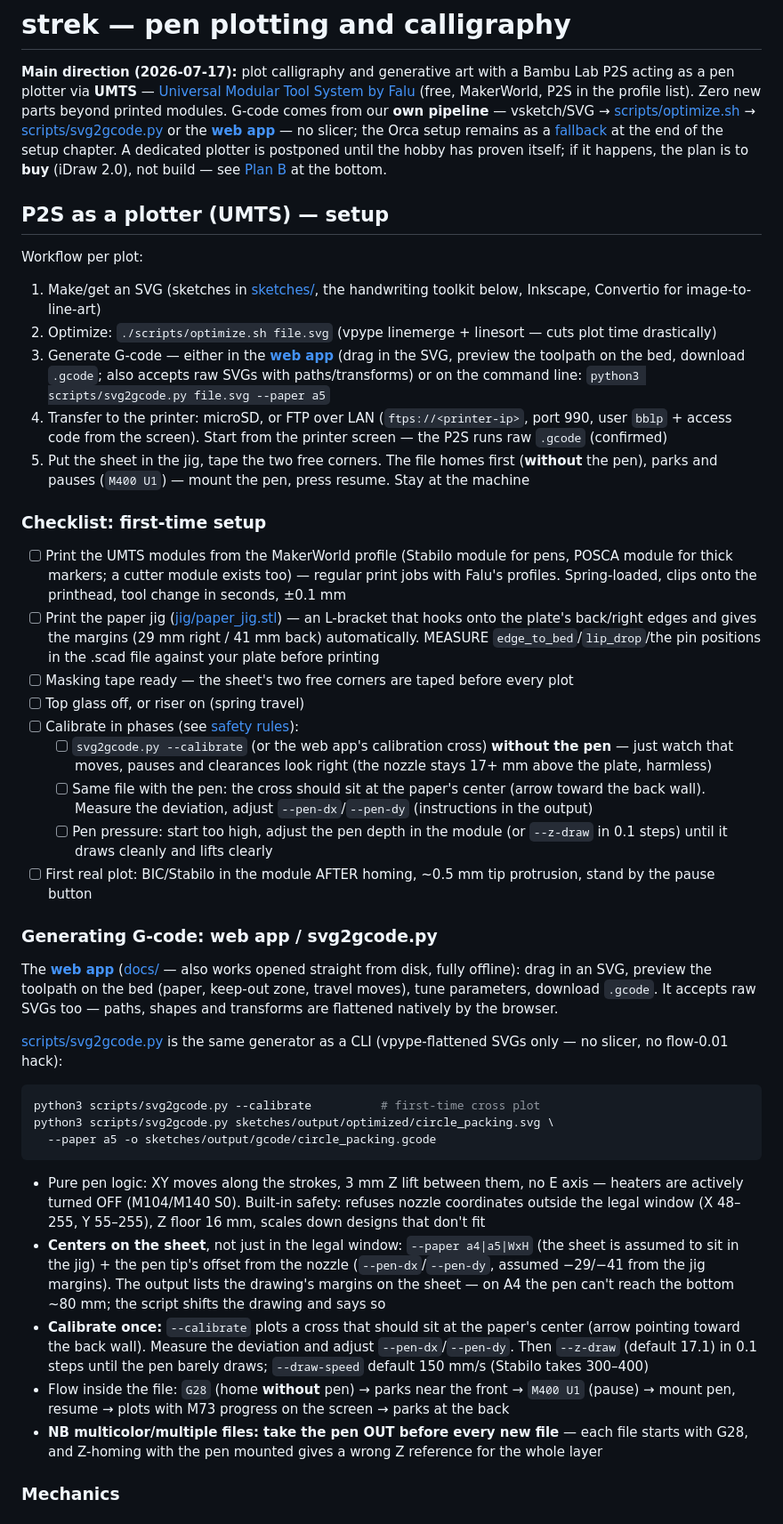
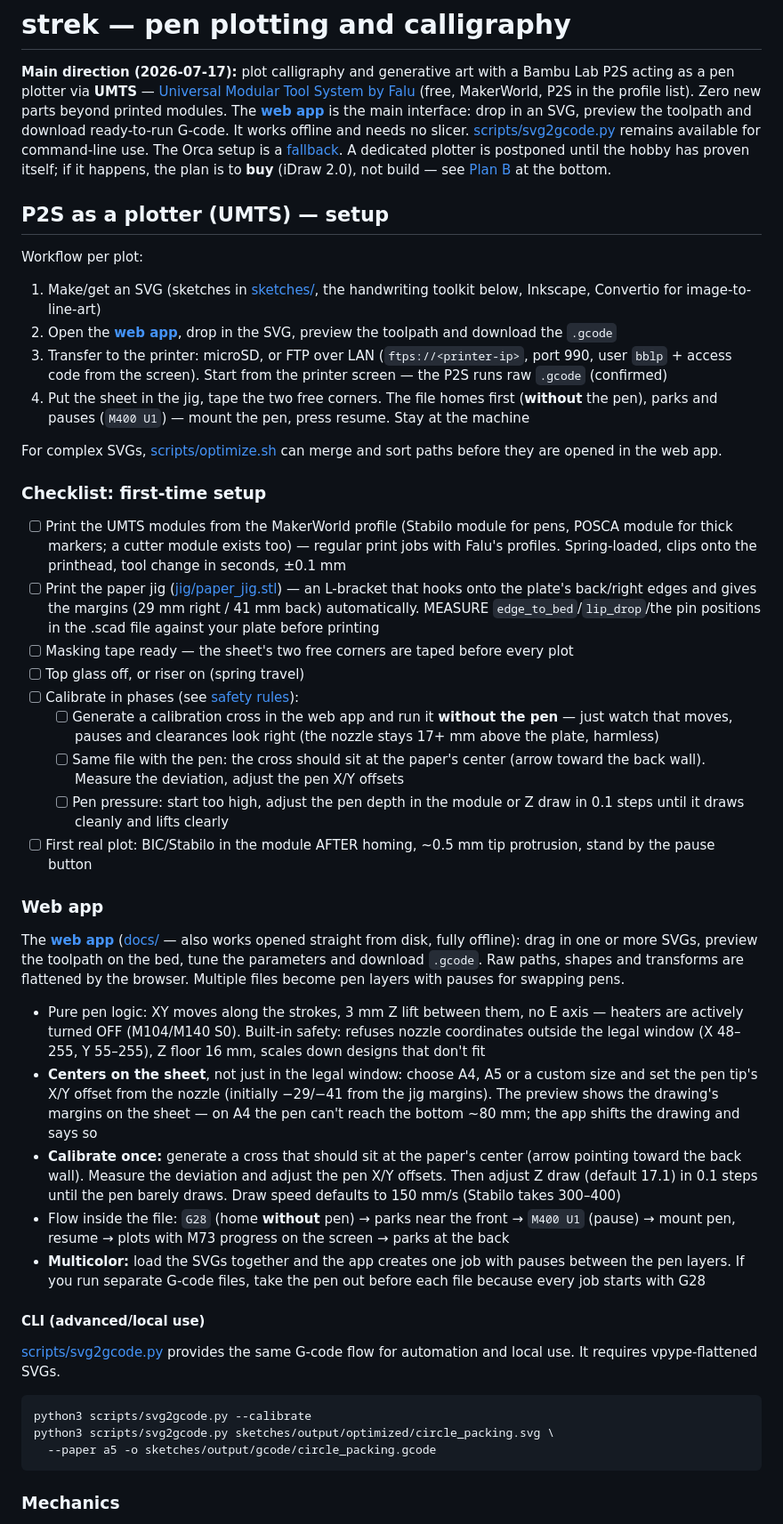
Before and after one commit to mhellevang/strek, a Markdown page: README.md, the part around one of its changes. Shown at 89% size. Drawn GitHub-style.

Commit message:
Gjør webappen til hovedflyt

````diff
--- a/README.md
+++ b/README.md
@@ -4,14 +4,14 @@
 a Bambu Lab P2S acting as a pen plotter via **UMTS** —
 [Universal Modular Tool System by Falu](https://makerworld.com/en/models/2029113-modular-system-for-a1-p1-x1-series)
 (free, MakerWorld, P2S in the profile list). Zero new parts beyond
-printed modules. G-code comes from our **own pipeline** — vsketch/SVG →
-[scripts/optimize.sh](scripts/optimize.sh) →
-[scripts/svg2gcode.py](scripts/svg2gcode.py) or the
-**[web app](https://mhellevang.github.io/strek/)** — no slicer; the Orca
-setup remains as a [fallback](#fallback-orca-slicer) at the end of the
-setup chapter. A dedicated plotter is postponed until the hobby has
-proven itself; if it happens, the plan is to **buy** (iDraw 2.0), not
-build — see [Plan B](#plan-b--dedicated-machine) at the bottom.
+printed modules. The **[web app](https://mhellevang.github.io/strek/)**
+is the main interface: drop in an SVG, preview the toolpath and download
+ready-to-run G-code. It works offline and needs no slicer.
+[scripts/svg2gcode.py](scripts/svg2gcode.py) remains available for
+command-line use. The Orca setup is a [fallback](#fallback-orca-slicer).
+A dedicated plotter is postponed until the hobby has proven itself; if
+it happens, the plan is to **buy** (iDraw 2.0), not build — see
+[Plan B](#plan-b--dedicated-machine) at the bottom.
 
 ## P2S as a plotter (UMTS) — setup
 
@@ -19,20 +19,18 @@ Workflow per plot:
 
 1. Make/get an SVG (sketches in [sketches/](sketches/), the handwriting
    toolkit below, Inkscape, Convertio for image-to-line-art)
-2. Optimize: `./scripts/optimize.sh file.svg` (vpype linemerge +
-   linesort — cuts plot time drastically)
-3. Generate G-code — either in the
-   **[web app](https://mhellevang.github.io/strek/)** (drag in the SVG,
-   preview the toolpath on the bed, download `.gcode`; also accepts raw
-   SVGs with paths/transforms) or on the command line:
-   `python3 scripts/svg2gcode.py file.svg --paper a5`
-4. Transfer to the printer: microSD, or FTP over LAN
+2. Open the **[web app](https://mhellevang.github.io/strek/)**, drop in
+   the SVG, preview the toolpath and download the `.gcode`
+3. Transfer to the printer: microSD, or FTP over LAN
    (`ftps://<printer-ip>`, port 990, user `bblp` + access code from the
    screen). Start from the printer screen — the P2S runs raw `.gcode`
    (confirmed)
-5. Put the sheet in the jig, tape the two free corners. The file homes
+4. Put the sheet in the jig, tape the two free corners. The file homes
    first (**without** the pen), parks and pauses (`M400 U1`) — mount the
    pen, press resume. Stay at the machine
+
+For complex SVGs, [scripts/optimize.sh](scripts/optimize.sh) can merge
+and sort paths before they are opened in the web app.
 
 ### Checklist: first-time setup
 
@@ -49,57 +47,59 @@ Workflow per plot:
       every plot
 - [ ] Top glass off, or riser on (spring travel)
 - [ ] Calibrate in phases (see [safety rules](#safety-rules-from-the-umts-designer--general)):
-  - [ ] `svg2gcode.py --calibrate` (or the web app's calibration cross)
+  - [ ] Generate a calibration cross in the web app and run it
         **without the pen** — just watch that moves, pauses and
         clearances look right (the nozzle stays 17+ mm above the plate,
         harmless)
   - [ ] Same file with the pen: the cross should sit at the paper's
         center (arrow toward the back wall). Measure the deviation,
-        adjust `--pen-dx`/`--pen-dy` (instructions in the output)
+        adjust the pen X/Y offsets
   - [ ] Pen pressure: start too high, adjust the pen depth in the module
-        (or `--z-draw` in 0.1 steps) until it draws cleanly and lifts
-        clearly
+        or Z draw in 0.1 steps until it draws cleanly and lifts clearly
 - [ ] First real plot: BIC/Stabilo in the module AFTER homing, ~0.5 mm
       tip protrusion, stand by the pause button
 
-### Generating G-code: web app / svg2gcode.py
+### Web app
 
 The **[web app](https://mhellevang.github.io/strek/)** ([docs/](docs/) —
-also works opened straight from disk, fully offline): drag in an SVG, preview the toolpath on
-the bed (paper, keep-out zone, travel moves), tune parameters, download
-`.gcode`. It accepts raw SVGs too — paths, shapes and transforms are
-flattened natively by the browser.
-
-[scripts/svg2gcode.py](scripts/svg2gcode.py) is the same generator as a
-CLI (vpype-flattened SVGs only — no slicer, no flow-0.01 hack):
-
-```sh
-python3 scripts/svg2gcode.py --calibrate          # first-time cross plot
-python3 scripts/svg2gcode.py sketches/output/optimized/circle_packing.svg \
-  --paper a5 -o sketches/output/gcode/circle_packing.gcode
-```
+also works opened straight from disk, fully offline): drag in one or
+more SVGs, preview the toolpath on the bed, tune the parameters and
+download `.gcode`. Raw paths, shapes and transforms are flattened by
+the browser. Multiple files become pen layers with pauses for swapping
+pens.
 
 - Pure pen logic: XY moves along the strokes, 3 mm Z lift between them,
   no E axis — heaters are actively turned OFF (M104/M140 S0). Built-in
   safety: refuses nozzle coordinates outside the legal window
   (X 48–255, Y 55–255), Z floor 16 mm, scales down designs that don't fit
-- **Centers on the sheet**, not just in the legal window: `--paper
-  a4|a5|WxH` (the sheet is assumed to sit in the jig) + the pen tip's
-  offset from the nozzle (`--pen-dx`/`--pen-dy`, assumed −29/−41 from
-  the jig margins). The output lists the drawing's margins on the sheet
-  — on A4 the pen can't reach the bottom ~80 mm; the script shifts the
+- **Centers on the sheet**, not just in the legal window: choose A4,
+  A5 or a custom size and set the pen tip's X/Y offset from the nozzle
+  (initially −29/−41 from the jig margins). The preview shows the
+  drawing's margins on the sheet
+  — on A4 the pen can't reach the bottom ~80 mm; the app shifts the
   drawing and says so
-- **Calibrate once:** `--calibrate` plots a cross that should sit at the
-  paper's center (arrow pointing toward the back wall). Measure the
-  deviation and adjust `--pen-dx`/`--pen-dy`. Then `--z-draw` (default
-  17.1) in 0.1 steps until the pen barely draws; `--draw-speed` default
-  150 mm/s (Stabilo takes 300–400)
+- **Calibrate once:** generate a cross that should sit at the paper's
+  center (arrow pointing toward the back wall). Measure the deviation
+  and adjust the pen X/Y offsets. Then adjust Z draw (default 17.1) in
+  0.1 steps until the pen barely draws. Draw speed defaults to 150 mm/s
+  (Stabilo takes 300–400)
 - Flow inside the file: `G28` (home **without** pen) → parks near the
   front → `M400 U1` (pause) → mount pen, resume → plots with M73
   progress on the screen → parks at the back
-- **NB multicolor/multiple files: take the pen OUT before every new
-  file** — each file starts with G28, and Z-homing with the pen mounted
-  gives a wrong Z reference for the whole layer
+- **Multicolor:** load the SVGs together and the app creates one job
+  with pauses between the pen layers. If you run separate G-code files,
+  take the pen out before each file because every job starts with G28
+
+#### CLI (advanced/local use)
+
+[scripts/svg2gcode.py](scripts/svg2gcode.py) provides the same G-code
+flow for automation and local use. It requires vpype-flattened SVGs.
+
+```sh
+python3 scripts/svg2gcode.py --calibrate
+python3 scripts/svg2gcode.py sketches/output/optimized/circle_packing.svg \
+  --paper a5 -o sketches/output/gcode/circle_packing.gcode
+```
 
 ### Mechanics
 
````
Also changed, not shown: other parts of README.md (+8 -8 lines).
